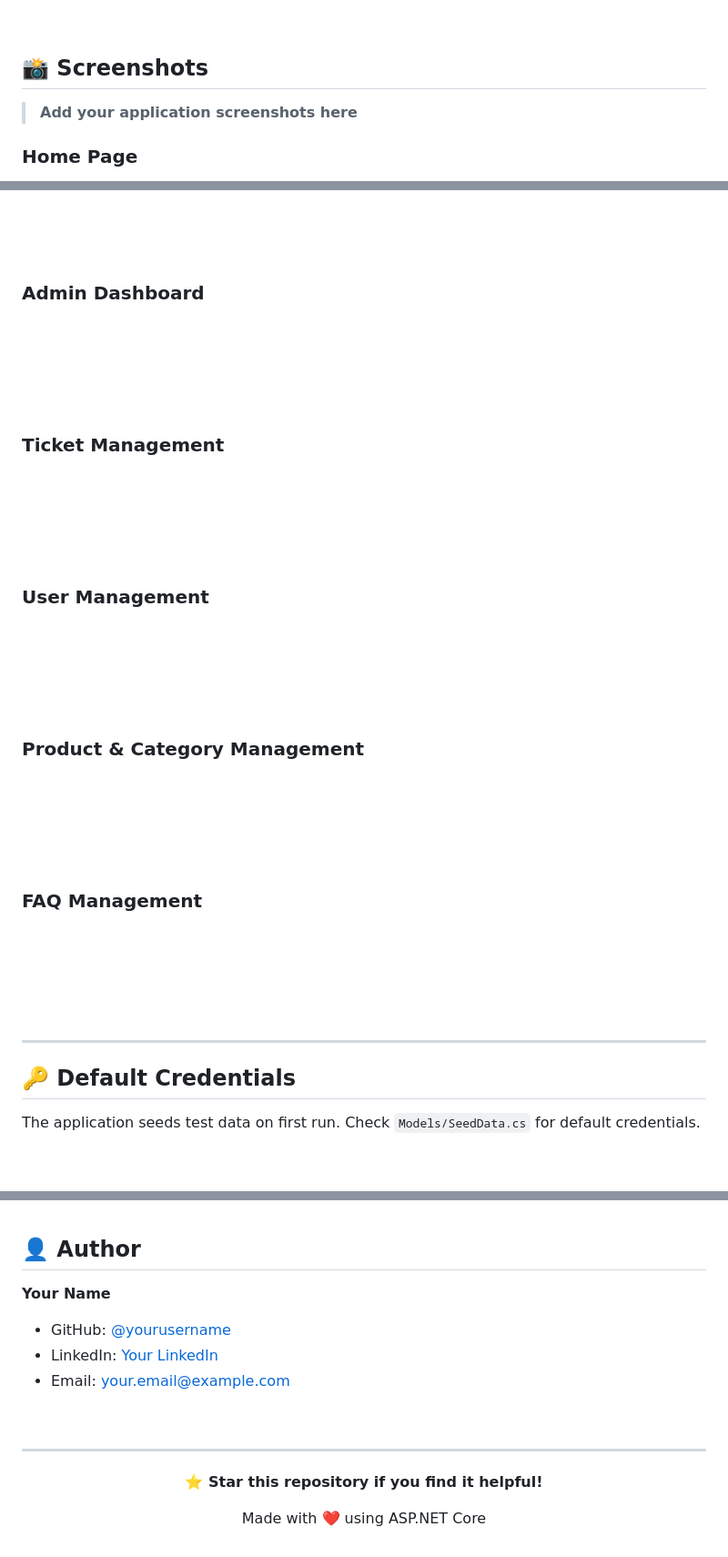
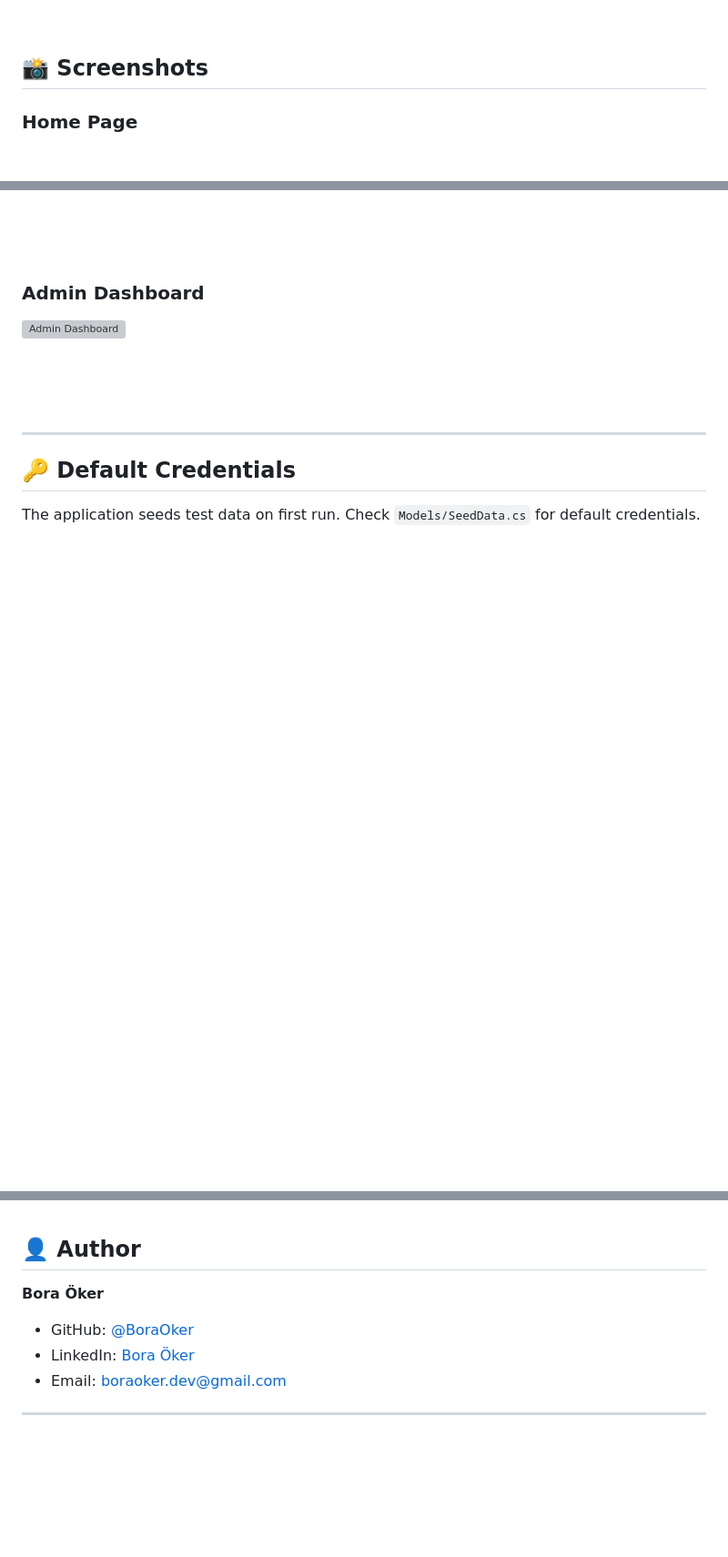
Before and after one commit to BoraOker/HelpDesk, a Markdown page: README.md, 3 parts joined by grey strips. Shown at 91% size. Rendered like a GitHub page; blank space fills up the shorter version; grey boxes are pictures that could not be loaded.

```diff
--- a/README.md
+++ b/README.md
@@ -228,6 +228,4 @@ The application uses two separate database contexts:
 
 ## 📸 Screenshots
 
-> **Add your application screenshots here**
-
 ### Home Page
@@ -255,39 +245,7 @@ The application uses two separate database contexts:
 &nbsp;
 
 ### Admin Dashboard
-<!-- Screenshot placeholder -->
-&nbsp;
-
-&nbsp;
-
-&nbsp;
-
-### Ticket Management
-<!-- Screenshot placeholder -->
-&nbsp;
-
-&nbsp;
-
-&nbsp;
-
-### User Management
-<!-- Screenshot placeholder -->
-&nbsp;
-
-&nbsp;
-
-&nbsp;
-
-### Product & Category Management
-<!-- Screenshot placeholder -->
-&nbsp;
-
-&nbsp;
-
-&nbsp;
-
-### FAQ Management
-<!-- Screenshot placeholder -->
+![Admin Dashboard](path/to/your/screenshot.png)
 &nbsp;
 
 &nbsp;
@@ -379,19 +337,15 @@ This project is available for portfolio and educational purposes.
 
 ## 👤 Author
 
-**Your Name**
-- GitHub: [@yourusername](https://github.com/yourusername)
-- LinkedIn: [Your LinkedIn](https://linkedin.com/in/yourprofile)
-- Email: your.email@example.com
-
+**Bora Öker**
+- GitHub: [@BoraOker](https://github.com/BoraOker)
+- LinkedIn: [Bora Öker](https://www.linkedin.com/in/bora-%C3%B6ker-98685425b/)
+- Email: boraoker.dev@gmail.com
 &nbsp;
 
 ---
 
 <div align="center">
 
-**⭐ Star this repository if you find it helpful!**
-
-Made with ❤️ using ASP.NET Core
 
 </div>
```
Also changed, not shown: other parts of README.md (+2 -10 lines).
